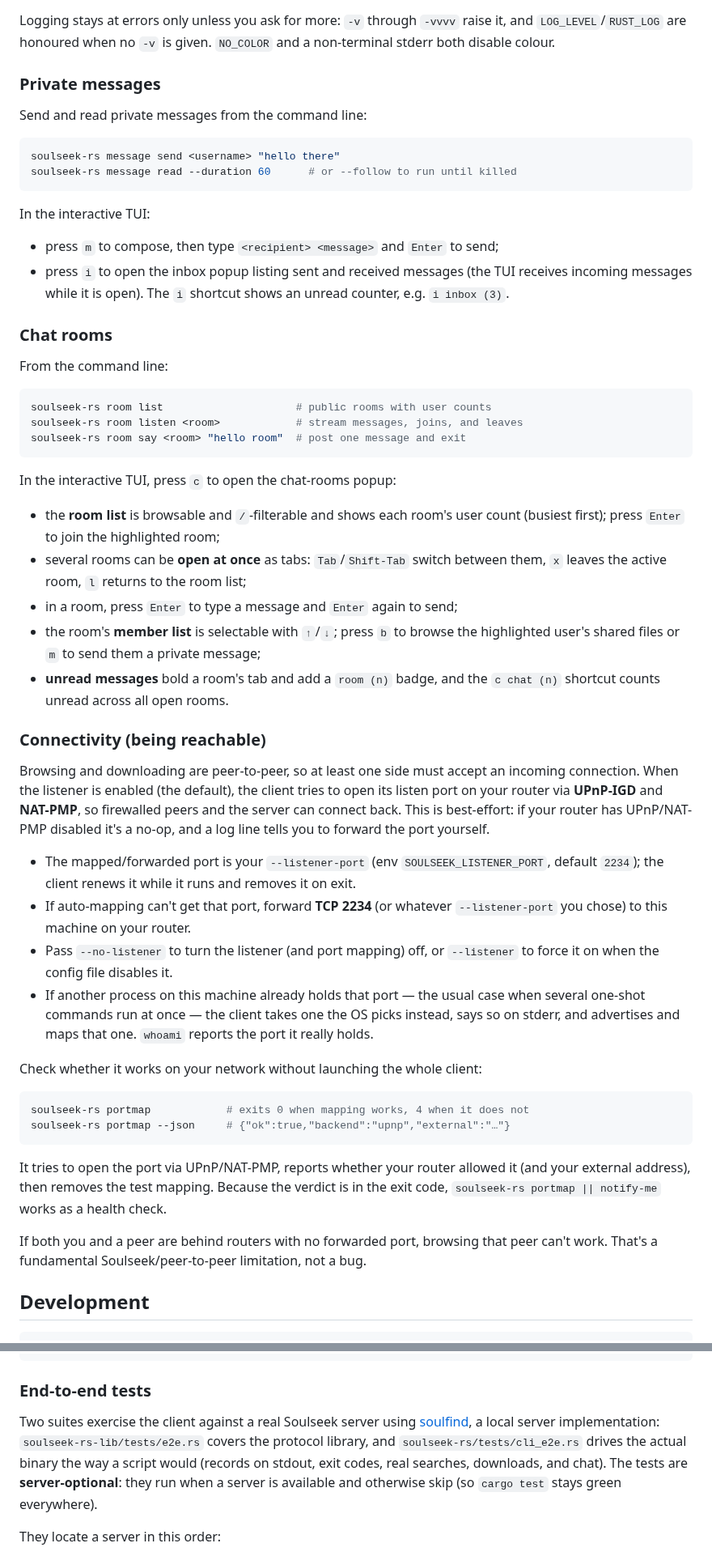
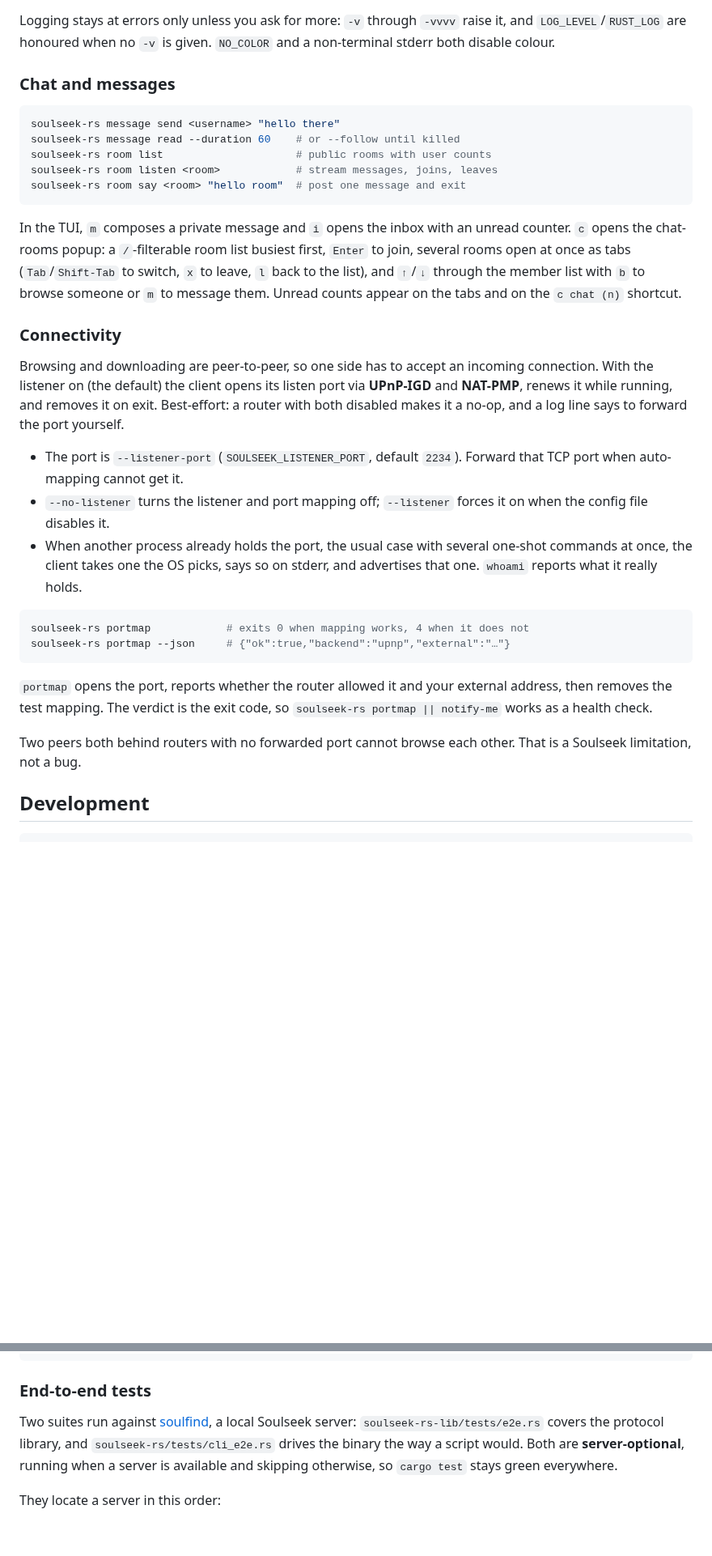
Before and after one commit to michel/soulseek-rs, a Markdown page: README.md, 2 parts joined by grey strips. Shown at 81% size. Rendered like a GitHub page; blank space fills up the shorter version.

````diff
--- a/README.md
+++ b/README.md
@@ -610,80 +528,50 @@ Logging stays at errors only unless you ask for more: `-v` through `-vvvv`
 raise it, and `LOG_LEVEL`/`RUST_LOG` are honoured when no `-v` is given.
 `NO_COLOR` and a non-terminal stderr both disable colour.
 
-### Private messages
-
-Send and read private messages from the command line:
+### Chat and messages
 
 ```bash
 soulseek-rs message send <username> "hello there"
-soulseek-rs message read --duration 60      # or --follow to run until killed
-```
-
-In the interactive TUI:
-
-- press `m` to compose, then type `<recipient> <message>` and `Enter` to send;
-- press `i` to open the inbox popup listing sent and received messages
-  (the TUI receives incoming messages while it is open). The `i`
-  shortcut shows an unread counter, e.g. `i inbox (3)`.
-
-### Chat rooms
-
-From the command line:
-
-```bash
+soulseek-rs message read --duration 60    # or --follow until killed
 soulseek-rs room list                     # public rooms with user counts
-soulseek-rs room listen <room>            # stream messages, joins, and leaves
+soulseek-rs room listen <room>            # stream messages, joins, leaves
 soulseek-rs room say <room> "hello room"  # post one message and exit
 ```
 
-In the interactive TUI, press `c` to open the chat-rooms popup:
+In the TUI, `m` composes a private message and `i` opens the inbox with an
+unread counter. `c` opens the chat-rooms popup: a `/`-filterable room list
+busiest first, `Enter` to join, several rooms open at once as tabs
+(`Tab`/`Shift-Tab` to switch, `x` to leave, `l` back to the list), and `↑`/`↓`
+through the member list with `b` to browse someone or `m` to message them.
+Unread counts appear on the tabs and on the `c chat (n)` shortcut.
 
-- the **room list** is browsable and `/`-filterable and shows each room's
-  user count (busiest first); press `Enter` to join the highlighted room;
-- several rooms can be **open at once** as tabs: `Tab`/`Shift-Tab` switch
-  between them, `x` leaves the active room, `l` returns to the room list;
-- in a room, press `Enter` to type a message and `Enter` again to send;
-- the room's **member list** is selectable with `↑`/`↓`; press `b` to browse
-  the highlighted user's shared files or `m` to send them a private message;
-- **unread messages** bold a room's tab and add a `room (n)` badge, and the
-  `c chat (n)` shortcut counts unread across all open rooms.
+### Connectivity
 
-### Connectivity (being reachable)
+Browsing and downloading are peer-to-peer, so one side has to accept an incoming
+connection. With the listener on (the default) the client opens its listen port
+via **UPnP-IGD** and **NAT-PMP**, renews it while running, and removes it on
+exit. Best-effort: a router with both disabled makes it a no-op, and a log line
+says to forward the port yourself.
 
-Browsing and downloading are peer-to-peer, so at least one side must accept an
-incoming connection. When the listener is enabled (the default), the client
-tries to open its listen port on your router via **UPnP-IGD** and **NAT-PMP**,
-so firewalled peers and the server can connect back. This is best-effort: if
-your router has UPnP/NAT-PMP disabled it's a no-op, and a log line tells you to
-forward the port yourself.
-
-- The mapped/forwarded port is your `--listener-port` (env
-  `SOULSEEK_LISTENER_PORT`, default `2234`); the client renews it while it runs
-  and removes it on exit.
-- If auto-mapping can't get that port, forward **TCP 2234** (or whatever
-  `--listener-port` you chose) to this machine on your router.
-- Pass `--no-listener` to turn the listener (and port mapping) off, or
-  `--listener` to force it on when the config file disables it.
-- If another process on this machine already holds that port — the usual case
-  when several one-shot commands run at once — the client takes one the OS
-  picks instead, says so on stderr, and advertises and maps that one. `whoami`
-  reports the port it really holds.
-
-Check whether it works on your network without launching the whole client:
+- The port is `--listener-port` (`SOULSEEK_LISTENER_PORT`, default `2234`).
+  Forward that TCP port when auto-mapping cannot get it.
+- `--no-listener` turns the listener and port mapping off; `--listener` forces
+  it on when the config file disables it.
+- When another process already holds the port, the usual case with several
+  one-shot commands at once, the client takes one the OS picks, says so on
+  stderr, and advertises that one. `whoami` reports what it really holds.
 
 ```bash
 soulseek-rs portmap            # exits 0 when mapping works, 4 when it does not
 soulseek-rs portmap --json     # {"ok":true,"backend":"upnp","external":"…"}
 ```
 
-It tries to open the port via UPnP/NAT-PMP, reports whether your router allowed
-it (and your external address), then removes the test mapping. Because the
-verdict is in the exit code, `soulseek-rs portmap || notify-me` works as a
-health check.
+`portmap` opens the port, reports whether the router allowed it and your
+external address, then removes the test mapping. The verdict is the exit code,
+so `soulseek-rs portmap || notify-me` works as a health check.
 
-If both you and a peer are behind routers with no forwarded port, browsing that
-peer can't work. That's a fundamental Soulseek/peer-to-peer limitation, not a
-bug.
+Two peers both behind routers with no forwarded port cannot browse each other.
+That is a Soulseek limitation, not a bug.
 
 ## Development
 
@@ -696,13 +584,11 @@ cargo fmt
 
 ### End-to-end tests
 
-Two suites exercise the client against a real Soulseek server using
-[soulfind](https://github.com/soulfind-dev/soulfind), a local server
-implementation: `soulseek-rs-lib/tests/e2e.rs` covers the protocol library, and
-`soulseek-rs/tests/cli_e2e.rs` drives the actual binary the way a script would
-(records on stdout, exit codes, real searches, downloads, and chat). The tests
-are **server-optional**: they run when a server is available and otherwise skip
-(so `cargo test` stays green everywhere).
+Two suites run against [soulfind](https://github.com/soulfind-dev/soulfind), a
+local Soulseek server: `soulseek-rs-lib/tests/e2e.rs` covers the protocol
+library, and `soulseek-rs/tests/cli_e2e.rs` drives the binary the way a script
+would. Both are **server-optional**, running when a server is available and
+skipping otherwise, so `cargo test` stays green everywhere.
 
 They locate a server in this order:
 
````
Also changed, not shown: other parts of README.md (+179 -261 lines), soulseek-rs/src/SKILL.md (+15 -14 lines).
